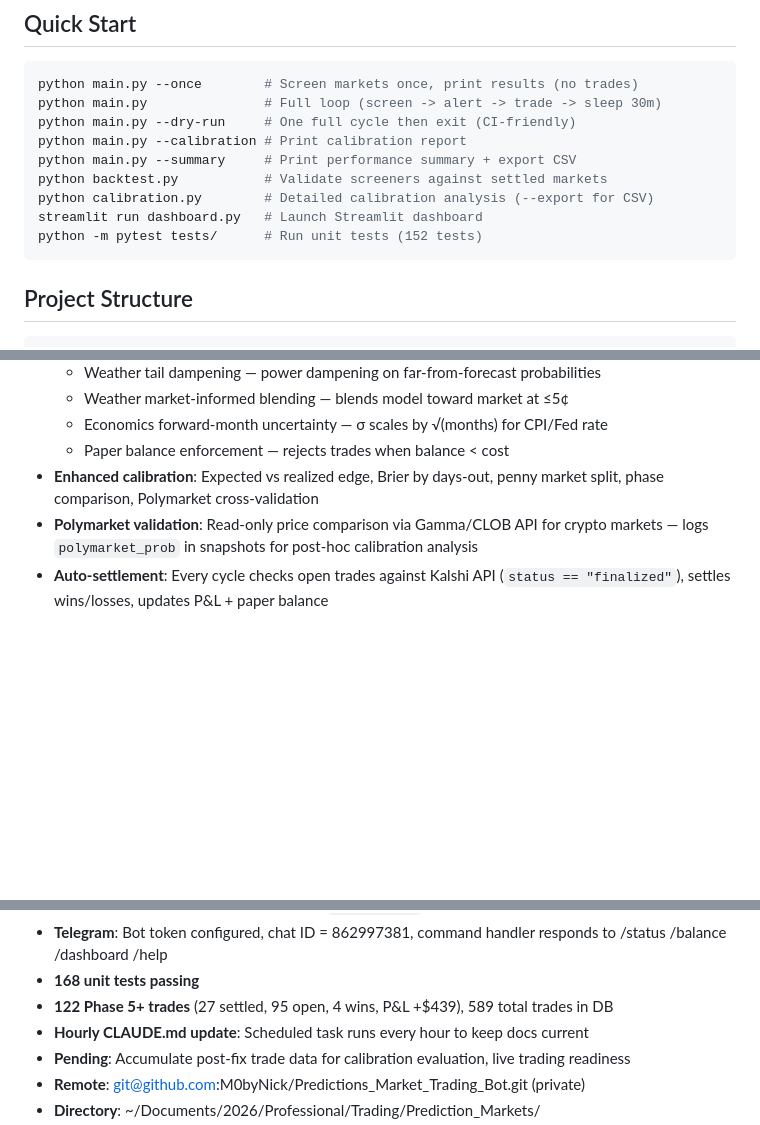
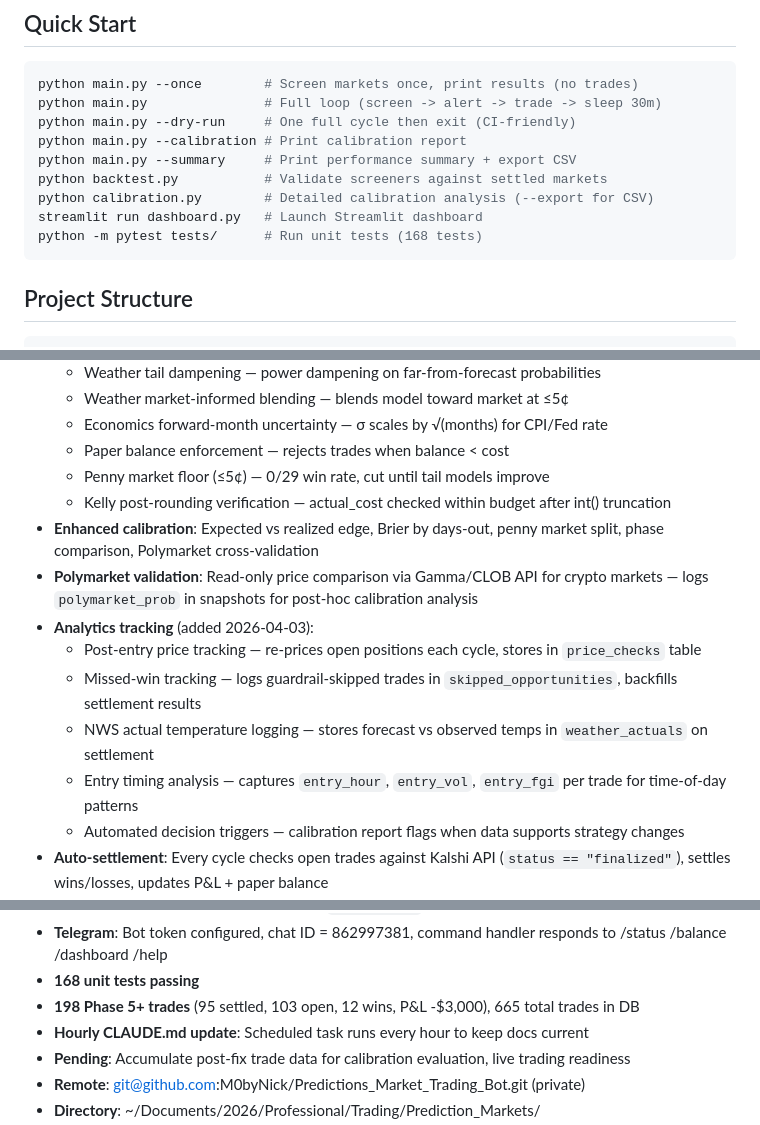
Before and after one commit to M0byNick/Predictions_Market_Trading_Bot, a Markdown page: CLAUDE.md, 3 parts joined by grey strips. Rendered like a GitHub page; blank space fills up the shorter version.

````diff
--- a/CLAUDE.md
+++ b/CLAUDE.md
@@ -15,7 +15,7 @@ python main.py --summary     # Print performance summary + export CSV
 python backtest.py           # Validate screeners against settled markets
 python calibration.py        # Detailed calibration analysis (--export for CSV)
 streamlit run dashboard.py   # Launch Streamlit dashboard
-python -m pytest tests/      # Run unit tests (152 tests)
+python -m pytest tests/      # Run unit tests (168 tests)
 ```
 
 ## Project Structure
@@ -82,6 +83,14 @@ See also:
   - Weather market-informed blending — blends model toward market at ≤5¢
   - Economics forward-month uncertainty — σ scales by √(months) for CPI/Fed rate
   - Paper balance enforcement — rejects trades when balance < cost
+  - Penny market floor (≤5¢) — 0/29 win rate, cut until tail models improve
+  - Kelly post-rounding verification — actual_cost checked within budget after int() truncation
 - **Enhanced calibration**: Expected vs realized edge, Brier by days-out, penny market split, phase comparison, Polymarket cross-validation
 - **Polymarket validation**: Read-only price comparison via Gamma/CLOB API for crypto markets — logs `polymarket_prob` in snapshots for post-hoc calibration analysis
+- **Analytics tracking** (added 2026-04-03):
+  - Post-entry price tracking — re-prices open positions each cycle, stores in `price_checks` table
+  - Missed-win tracking — logs guardrail-skipped trades in `skipped_opportunities`, backfills settlement results
+  - NWS actual temperature logging — stores forecast vs observed temps in `weather_actuals` on settlement
+  - Entry timing analysis — captures `entry_hour`, `entry_vol`, `entry_fgi` per trade for time-of-day patterns
+  - Automated decision triggers — calibration report flags when data supports strategy changes
 - **Auto-settlement**: Every cycle checks open trades against Kalshi API (`status == "finalized"`), settles wins/losses, updates P&L + paper balance
@@ -90,7 +99,7 @@ See also:
 - **Bot running**: with watchdog auto-restart (`watchdog.sh`)
 - **Telegram**: Bot token configured, chat ID = 862997381, command handler responds to /status /balance /dashboard /help
 - **168 unit tests passing**
-- **122 Phase 5+ trades** (27 settled, 95 open, 4 wins, P&L +$439), 589 total trades in DB
+- **198 Phase 5+ trades** (95 settled, 103 open, 12 wins, P&L -$3,000), 665 total trades in DB
 - **Hourly CLAUDE.md update**: Scheduled task runs every hour to keep docs current
 - **Pending**: Accumulate post-fix trade data for calibration evaluation, live trading readiness
 - **Remote**: git@github.com:M0byNick/Predictions_Market_Trading_Bot.git (private)
````
Also changed, not shown: other parts of CLAUDE.md (+4 -3 lines), CLAUDE-data.md (+15 -0 lines).
